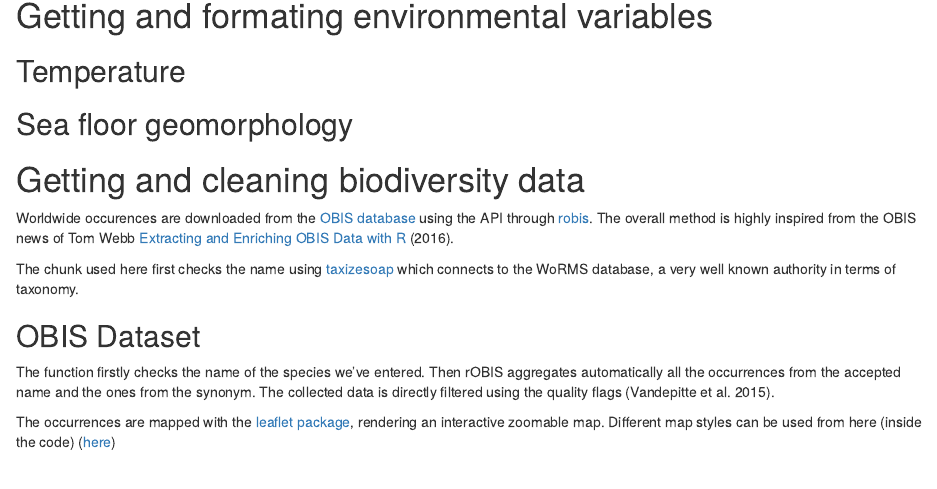
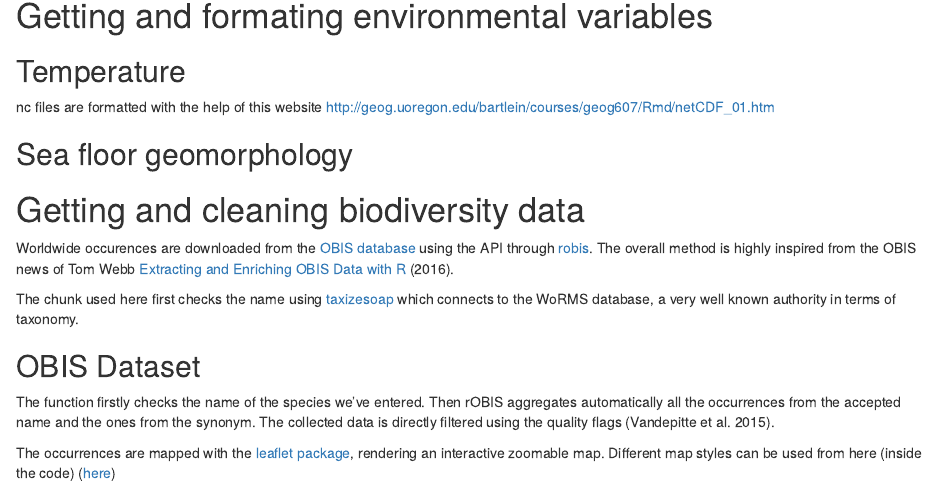
Before and after one commit to Flbl/NicheModelling_FBaletaud, an R Markdown document (ENM_FBaletaud.Rmd): the page in a window 1100 px wide, from 150 px down. Rendered offline with R 4.5, knitr and Pandoc, with nearby package versions; some code elsewhere in the file could not run offline.

````diff
--- a/ENM_FBaletaud.Rmd
+++ b/ENM_FBaletaud.Rmd
@@ -43,6 +43,8 @@
 ```{r temperature, eval=FALSE, include=FALSE}
 
 ```
+nc files are formatted with the help of this website
+http://geog.uoregon.edu/bartlein/courses/geog607/Rmd/netCDF_01.htm
 
 ## Sea floor geomorphology
 
````
Also changed, not shown: Scripts/02_Bioclim_Variables.R (added, +16 -0 lines), Scripts/04_EEZ_map.R (renamed from Scripts/02_EEZ_map.R), 9 other files.
